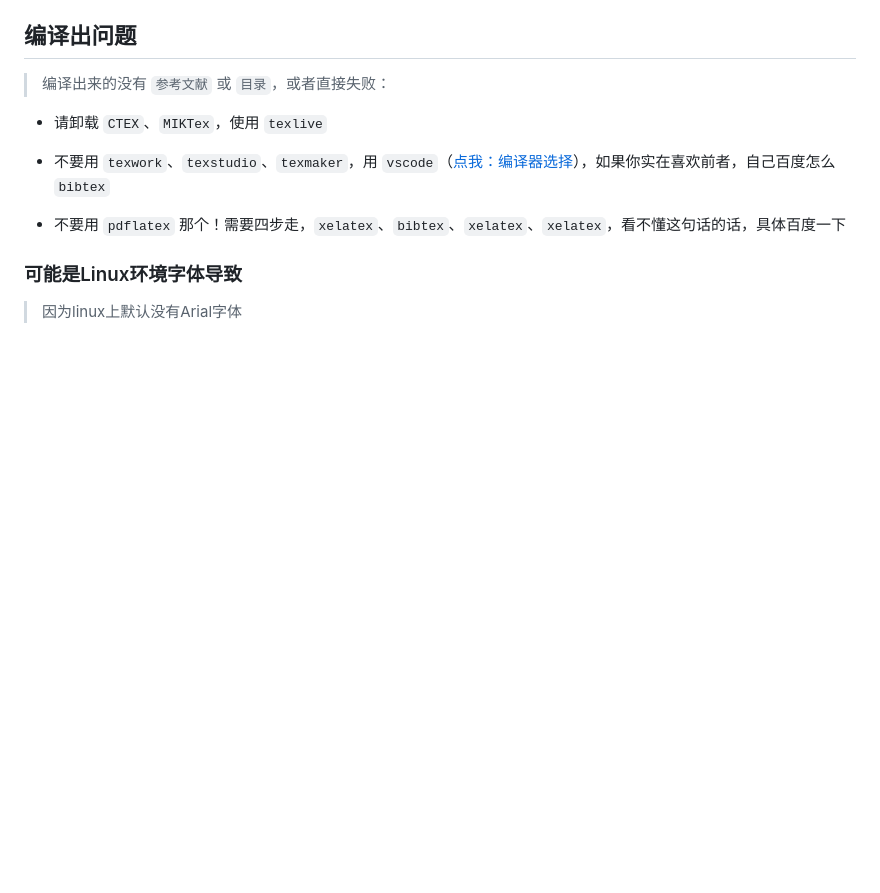
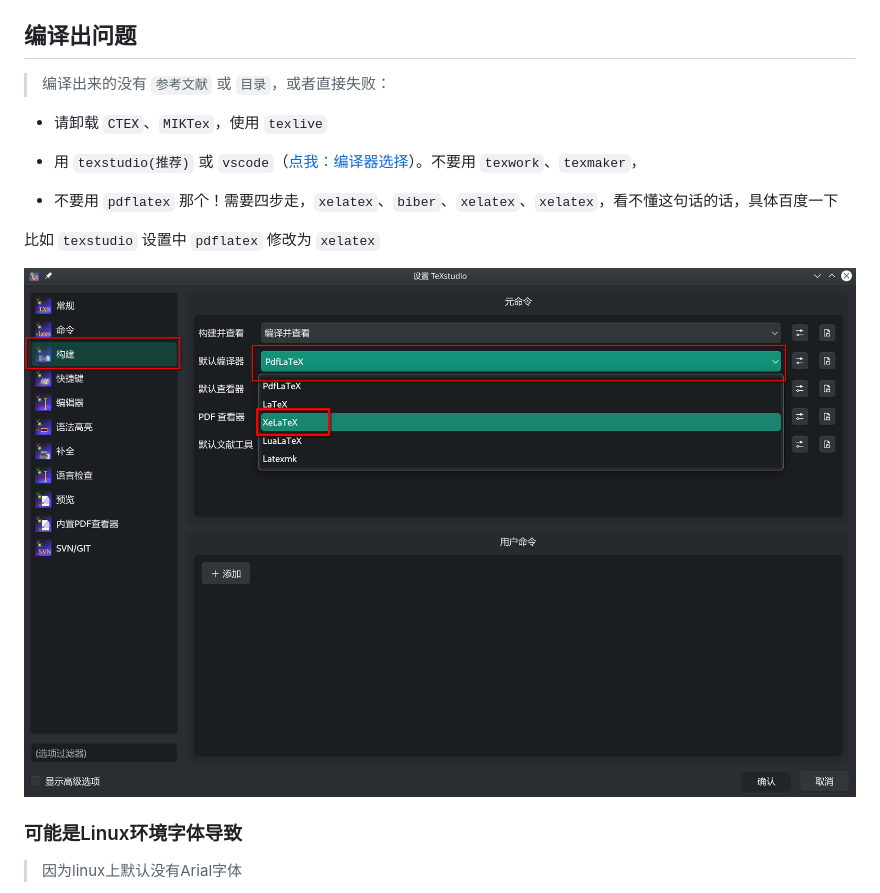
Before and after one commit to yuhldr/LZUThesis2020, a Markdown page: md/QA.md, the part around the change printed below. GitHub-like rendering; pictures changed too: md/images/texstudio.png (added); blank space fills up the shorter version.

Commit message:
docs: 编译参考文献 bibtex 更新为 biber

```diff
--- a/md/QA.md
+++ b/md/QA.md
@@ -13,9 +13,13 @@ mac、linux、windows三系统全部测试通过，linux缺一个字体，看 [l
 
 - 请卸载 `CTEX`、`MIKTex`，使用 `texlive`
 
-- 不要用 `texwork`、`texstudio`、`texmaker`，用 `vscode`（[点我：编译器选择](./START.md/#编译器选择)），如果你实在喜欢前者，自己百度怎么 `bibtex`
+- 用 `texstudio(推荐)` 或 `vscode`（[点我：编译器选择](./START.md/#编译器选择)）。不要用 `texwork`、`texmaker`，
 
-- 不要用 `pdflatex` 那个！需要四步走，`xelatex`、`bibtex`、`xelatex`、`xelatex`，看不懂这句话的话，具体百度一下
+- 不要用 `pdflatex` 那个！需要四步走，`xelatex`、`biber`、`xelatex`、`xelatex`，看不懂这句话的话，具体百度一下
+
+比如 `texstudio` 设置中 `pdflatex` 修改为 `xelatex`
+
+![texstudio](images/texstudio.png)
 
 
 ### 可能是Linux环境字体导致
```
Also changed, not shown: other parts of md/QA.md (+5 -69 lines), md/CHANGELOG.md (+16 -0 lines), md/START.md (+121 -76 lines), md/images/latex-pre.png, md/images/setting-ui-latex.png, md/images/texstudio2.png (added), 6 other files.
